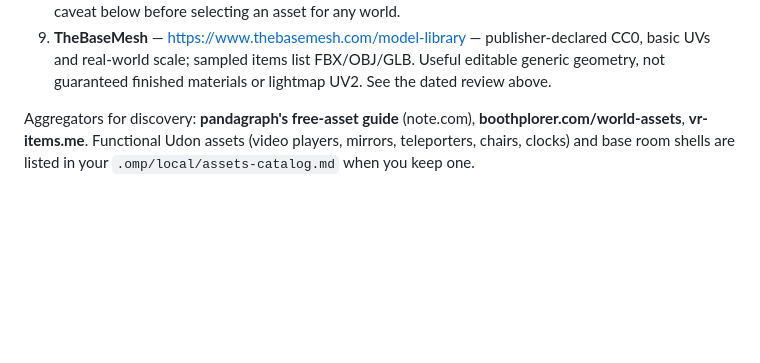
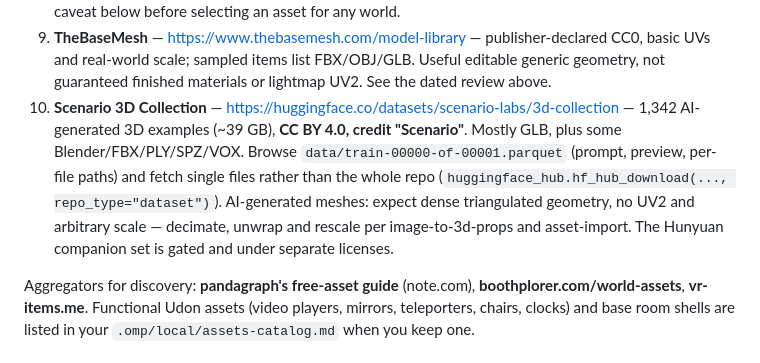
Before and after one commit to tsuseki/Agentic-VRChat-World-Development-Kit, a Markdown page: skills/worldbuilding-assets/SKILL.md, the part around the change. Rendered like a GitHub page; blank space fills up the shorter version.

Commit message:
Add Scenario 3D Collection (HF, CC BY 4.0) to asset sources

```diff
--- a/skills/worldbuilding-assets/SKILL.md
+++ b/skills/worldbuilding-assets/SKILL.md
@@ -85,6 +85,13 @@ Details: agent `asset-finder` §2.
 9. **TheBaseMesh** — https://www.thebasemesh.com/model-library — publisher-declared CC0,
    basic UVs and real-world scale; sampled items list FBX/OBJ/GLB. Useful editable generic
    geometry, not guaranteed finished materials or lightmap UV2. See the dated review above.
+10. **Scenario 3D Collection** — https://huggingface.co/datasets/scenario-labs/3d-collection —
+    1,342 AI-generated 3D examples (~39 GB), **CC BY 4.0, credit "Scenario"**. Mostly GLB, plus
+    some Blender/FBX/PLY/SPZ/VOX. Browse `data/train-00000-of-00001.parquet` (prompt, preview,
+    per-file paths) and fetch single files rather than the whole repo
+    (`huggingface_hub.hf_hub_download(..., repo_type="dataset")`). AI-generated meshes: expect
+    dense triangulated geometry, no UV2 and arbitrary scale — decimate, unwrap and rescale per
+    image-to-3d-props and asset-import. The Hunyuan companion set is gated and under separate licenses.
 
 Aggregators for discovery: **pandagraph's free-asset guide** (note.com), **boothplorer.com/world-assets**,
 **vr-items.me**. Functional Udon assets (video players, mirrors, teleporters, chairs, clocks) and
```
Also changed, not shown: agents/asset-finder.md (+3 -0 lines).
